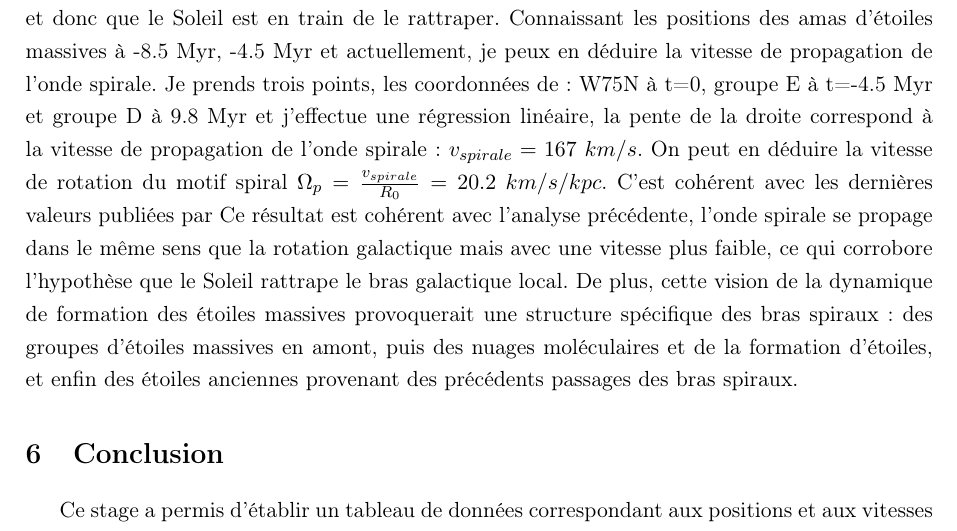
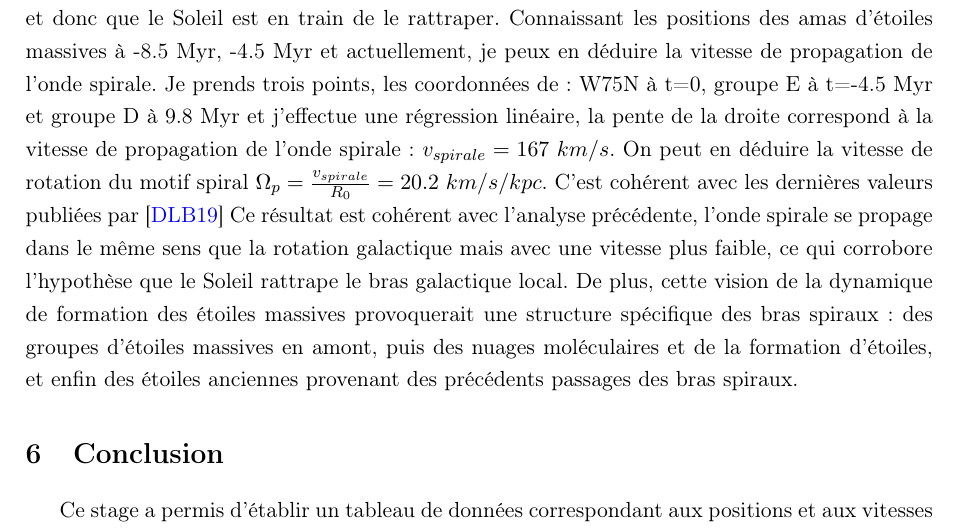
Before and after one commit to KyuriTaima/CygnusDynamics, a LaTeX paper (Rapport/Rapport de stage.tex): part of page 16 of 19, cut so that both start at the same text. Compiled offline with pdfLaTeX.

Commit message:
Overleaf Connect auto-sync [2026-06-11 08:43:55]

```diff
--- a/Rapport/Rapport de stage.tex
+++ b/Rapport/Rapport de stage.tex
@@ -387,7 +387,7 @@
 	\subsection{Influence du bras local dans la dynamique des nuages moléculaires}
 	Initialement au repos, les nuages de gaz suivent la rotation moyenne de la galaxie, cependant, dues aux instabilités locales, ils peuvent avoir de légères différences de vitesses et de position par rapport au plan galactique. Lorsque l'onde spiral du bras local approche, une nouveau potentiel gravitationnel agit sur les nuages de manière non uniforme. Les nuages qui n'étaient pas dans le plan galactique son attirés vers le plan galactique de manière plus importante, les nuages qui subiront en premier le bras seront accélérés puis ralentis pendant que les nuages plus lointains seront accélérés. Ainsi, des vitesses différentielles importantes peuvent être créées par le passage du bras spiral. C'est ainsi que la dynamique perturbatrice du bras spiral engendre la formation d'amas d'étoiles massives.
 	Suivant ce scénario, le bras spiral est passé il y a 8.5 Myr au niveau du super-amas FAD, puis il y a 4.5 Myr au niveau du super-amas BEC et passe enfin actuellement au niveau de Cygnus-X. Cela indique que le bras spiral est plus lent que la rotation galactique et donc que le Soleil est en train de le rattraper. Connaissant les positions des amas d'étoiles massives à -8.5 Myr, -4.5 Myr et actuellement, je peux en déduire la vitesse de propagation de l'onde spirale.
-	Je prends trois points, les coordonnées de: W75N à t=0, groupe E à t=-4.5 Myr et groupe D à 9.8 Myr et j'effectue une régression linéaire, la pente de la droite correspond à la vitesse de propagation de l'onde spirale: $v_{spirale} = 167 \ km/s$. On peut en déduire la vitesse de rotation du motif spiral $\Omega_p = \frac{v_{spirale}}{R_0} = 20.2 \ km/s/kpc$. C'est cohérent avec les dernières valeurs publiées par   Ce résultat est cohérent avec l'analyse précédente, l'onde spirale se propage dans le même sens que la rotation galactique mais avec une vitesse plus faible, ce qui corrobore l'hypothèse que le Soleil rattrape le bras galactique local. De plus, cette vision de la dynamique de formation des étoiles massives provoquerait une structure spécifique des bras spiraux: des groupes d'étoiles massives en amont, puis des nuages moléculaires et de la formation d'étoiles, et enfin des étoiles anciennes provenant des précédents passages des bras spiraux.
+	Je prends trois points, les coordonnées de: W75N à t=0, groupe E à t=-4.5 Myr et groupe D à 9.8 Myr et j'effectue une régression linéaire, la pente de la droite correspond à la vitesse de propagation de l'onde spirale: $v_{spirale} = 167 \ km/s$. On peut en déduire la vitesse de rotation du motif spiral $\Omega_p = \frac{v_{spirale}}{R_0} = 20.2 \ km/s/kpc$. C'est cohérent avec les dernières valeurs publiées par \cite{dias2019}  Ce résultat est cohérent avec l'analyse précédente, l'onde spirale se propage dans le même sens que la rotation galactique mais avec une vitesse plus faible, ce qui corrobore l'hypothèse que le Soleil rattrape le bras galactique local. De plus, cette vision de la dynamique de formation des étoiles massives provoquerait une structure spécifique des bras spiraux: des groupes d'étoiles massives en amont, puis des nuages moléculaires et de la formation d'étoiles, et enfin des étoiles anciennes provenant des précédents passages des bras spiraux.
 
 	\section{Conclusion}
 	Ce stage a permis d'établir un tableau de données correspondant aux positions et aux vitesses de quatre nuages moléculaires ainsi que de six groupes d'étoiles massives au sein de la région du Cygne dans différents référentiels et modes de coordonnées, en utilisant les hypothèses récentes sur la vitesse et la position du Soleil. J'ai pu ensuite réaliser un traceback linéaire des positions des objets du Cygne à partir des vitesses calculées et retrouver leur "Time of Closest Approach" correspondant à l'évènement de formation des étoiles massives. Cela m'a permis d'identifier trois temporalités caractéristiques: l'état actuel correspondant à la collision entre les nuages existants, l'état il y a 4.5 Myr correspondant à la collision entre les nuages des groupes B,E et C, et enfin l'état il y a 9.8 Myr correspondant à la collision des nuages des groupes F,A et D.
```
